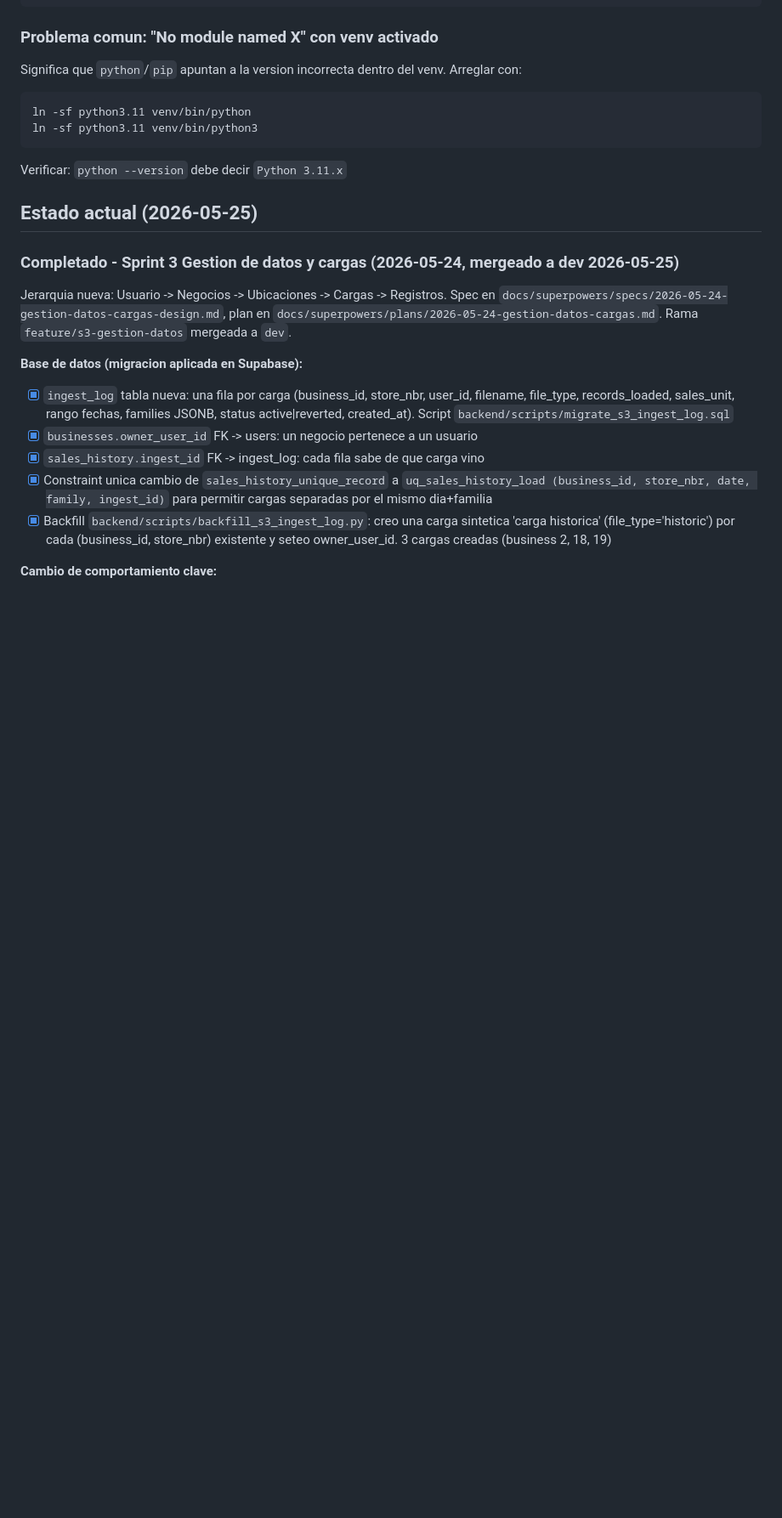
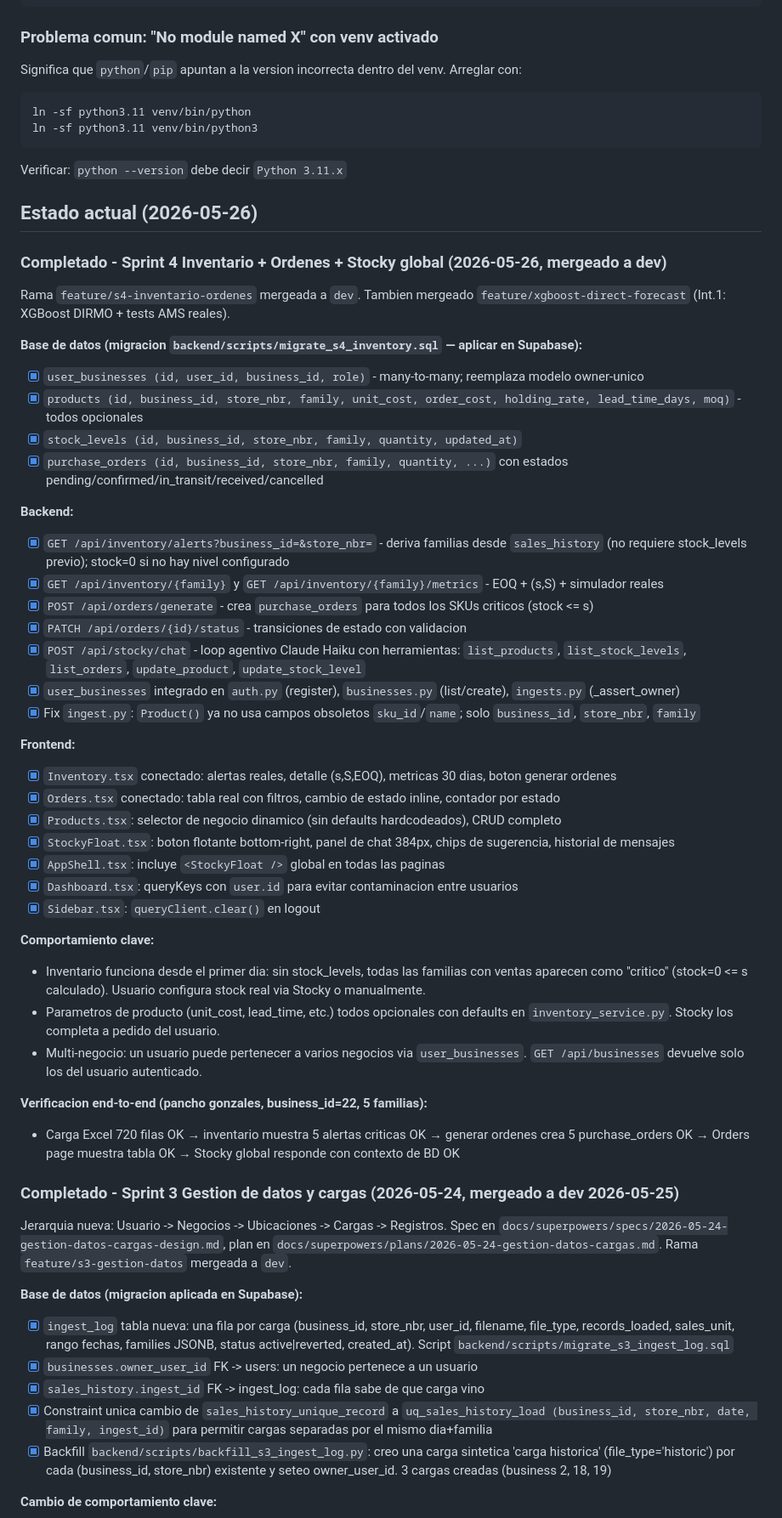
Before and after one commit to yellow-23/SmartSupply, a Markdown page: CLAUDE.md, the part around one of its changes. Shown at 85% size. Rendered like a GitHub page; blank space fills up the shorter version.

````diff
--- a/CLAUDE.md
+++ b/CLAUDE.md
@@ -175,7 +197,43 @@ ln -sf python3.11 venv/bin/python3
 ```
 Verificar: `python --version` debe decir `Python 3.11.x`
 
-## Estado actual (2026-05-25)
+## Estado actual (2026-05-26)
+
+### Completado - Sprint 4 Inventario + Ordenes + Stocky global (2026-05-26, mergeado a dev)
+
+Rama `feature/s4-inventario-ordenes` mergeada a `dev`. Tambien mergeado `feature/xgboost-direct-forecast` (Int.1: XGBoost DIRMO + tests AMS reales).
+
+**Base de datos (migracion `backend/scripts/migrate_s4_inventory.sql` — aplicar en Supabase):**
+- [x] `user_businesses (id, user_id, business_id, role)` - many-to-many; reemplaza modelo owner-unico
+- [x] `products (id, business_id, store_nbr, family, unit_cost, order_cost, holding_rate, lead_time_days, moq)` - todos opcionales
+- [x] `stock_levels (id, business_id, store_nbr, family, quantity, updated_at)`
+- [x] `purchase_orders (id, business_id, store_nbr, family, quantity, ...)` con estados pending/confirmed/in_transit/received/cancelled
+
+**Backend:**
+- [x] `GET /api/inventory/alerts?business_id=&store_nbr=` - deriva familias desde `sales_history` (no requiere stock_levels previo); stock=0 si no hay nivel configurado
+- [x] `GET /api/inventory/{family}` y `GET /api/inventory/{family}/metrics` - EOQ + (s,S) + simulador reales
+- [x] `POST /api/orders/generate` - crea `purchase_orders` para todos los SKUs criticos (stock <= s)
+- [x] `PATCH /api/orders/{id}/status` - transiciones de estado con validacion
+- [x] `POST /api/stocky/chat` - loop agentivo Claude Haiku con herramientas: `list_products`, `list_stock_levels`, `list_orders`, `update_product`, `update_stock_level`
+- [x] `user_businesses` integrado en `auth.py` (register), `businesses.py` (list/create), `ingests.py` (_assert_owner)
+- [x] Fix `ingest.py`: `Product()` ya no usa campos obsoletos `sku_id`/`name`; solo `business_id`, `store_nbr`, `family`
+
+**Frontend:**
+- [x] `Inventory.tsx` conectado: alertas reales, detalle (s,S,EOQ), metricas 30 dias, boton generar ordenes
+- [x] `Orders.tsx` conectado: tabla real con filtros, cambio de estado inline, contador por estado
+- [x] `Products.tsx`: selector de negocio dinamico (sin defaults hardcodeados), CRUD completo
+- [x] `StockyFloat.tsx`: boton flotante bottom-right, panel de chat 384px, chips de sugerencia, historial de mensajes
+- [x] `AppShell.tsx`: incluye `<StockyFloat />` global en todas las paginas
+- [x] `Dashboard.tsx`: queryKeys con `user.id` para evitar contaminacion entre usuarios
+- [x] `Sidebar.tsx`: `queryClient.clear()` en logout
+
+**Comportamiento clave:**
+- Inventario funciona desde el primer dia: sin stock_levels, todas las familias con ventas aparecen como "critico" (stock=0 <= s calculado). Usuario configura stock real via Stocky o manualmente.
+- Parametros de producto (unit_cost, lead_time, etc.) todos opcionales con defaults en `inventory_service.py`. Stocky los completa a pedido del usuario.
+- Multi-negocio: un usuario puede pertenecer a varios negocios via `user_businesses`. `GET /api/businesses` devuelve solo los del usuario autenticado.
+
+**Verificacion end-to-end (pancho gonzales, business_id=22, 5 familias):**
+- Carga Excel 720 filas OK → inventario muestra 5 alertas criticas OK → generar ordenes crea 5 purchase_orders OK → Orders page muestra tabla OK → Stocky global responde con contexto de BD OK
 
 ### Completado - Sprint 3 Gestion de datos y cargas (2026-05-24, mergeado a dev 2026-05-25)
 
````
Also changed, not shown: other parts of CLAUDE.md (+63 -38 lines).
